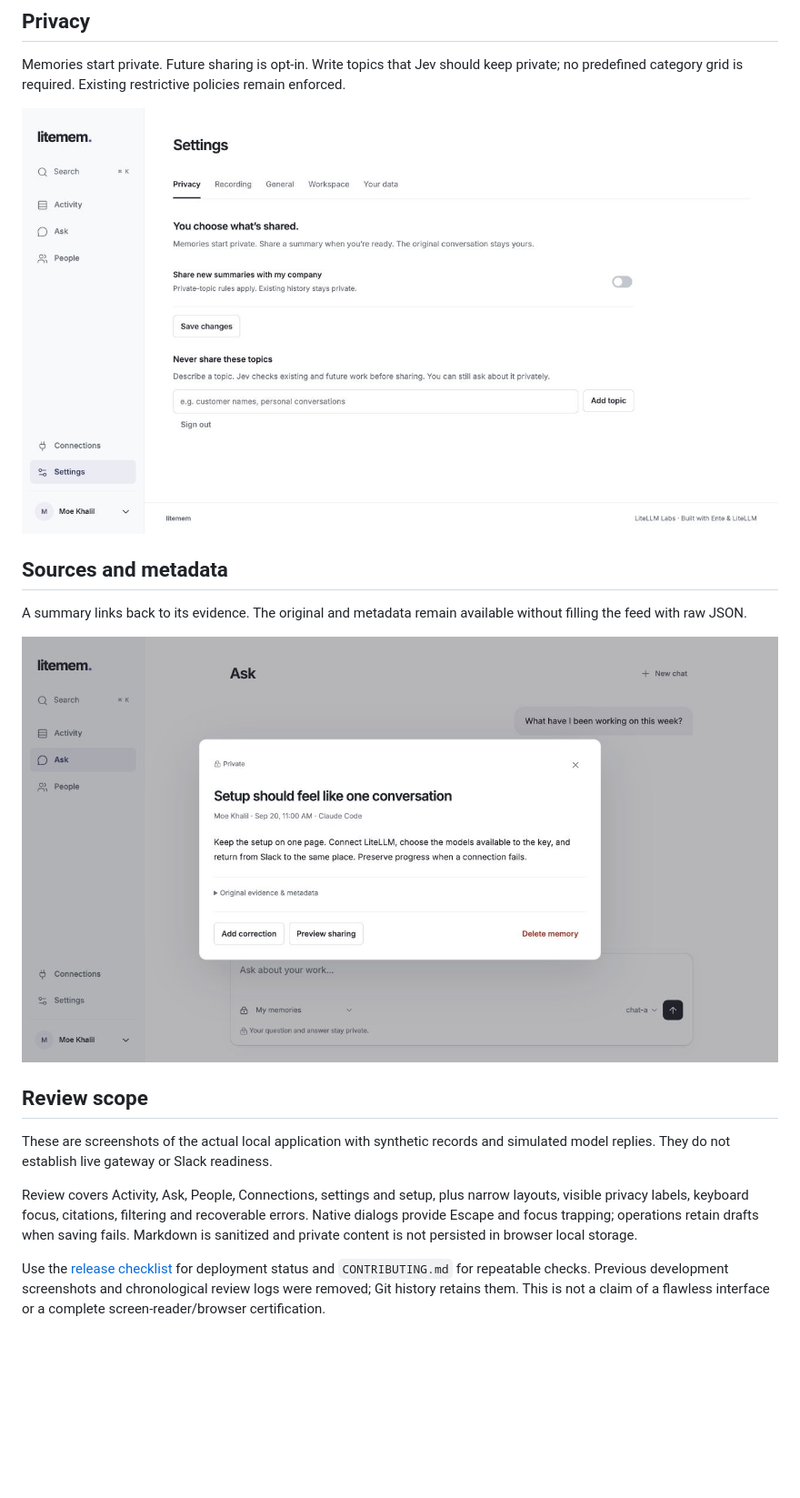
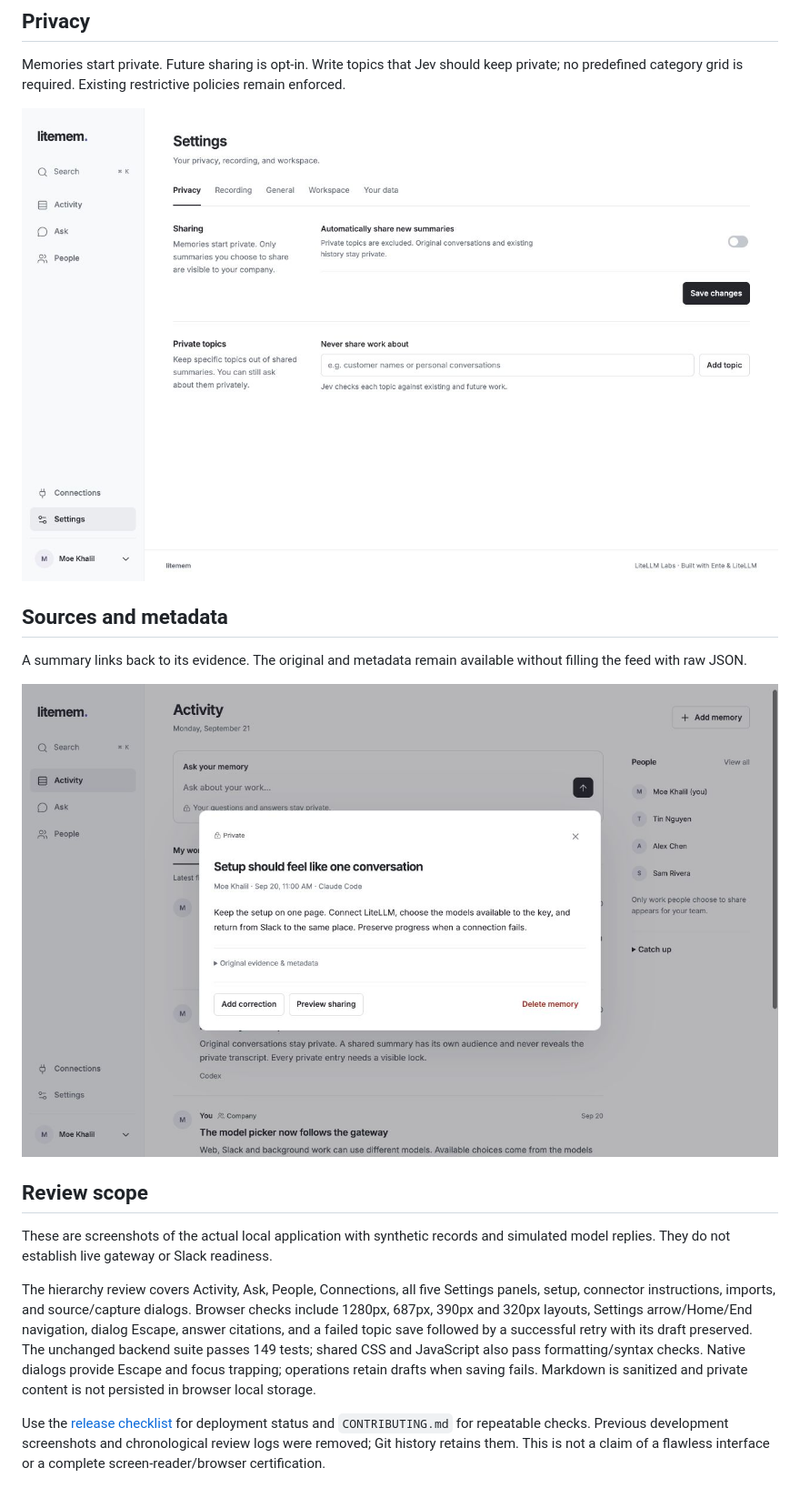
Before and after one commit to BerriAI/litellm-memory, a Markdown page: docs/ui-review.md, the part around one of its changes. Shown at 91% size. Drawn GitHub-style; pictures changed too: docs/assets/memory.jpg, docs/assets/settings.jpg; blank space fills up the shorter version.

```diff
--- a/docs/ui-review.md
+++ b/docs/ui-review.md
@@ -30,6 +34,6 @@ A summary links back to its evidence. The original and metadata remain available
 
 These are screenshots of the actual local application with synthetic records and simulated model replies. They do not establish live gateway or Slack readiness.
 
-Review covers Activity, Ask, People, Connections, settings and setup, plus narrow layouts, visible privacy labels, keyboard focus, citations, filtering and recoverable errors. Native dialogs provide Escape and focus trapping; operations retain drafts when saving fails. Markdown is sanitized and private content is not persisted in browser local storage.
+The hierarchy review covers Activity, Ask, People, Connections, all five Settings panels, setup, connector instructions, imports, and source/capture dialogs. Browser checks include 1280px, 687px, 390px and 320px layouts, Settings arrow/Home/End navigation, dialog Escape, answer citations, and a failed topic save followed by a successful retry with its draft preserved. The unchanged backend suite passes 149 tests; shared CSS and JavaScript also pass formatting/syntax checks. Native dialogs provide Escape and focus trapping; operations retain drafts when saving fails. Markdown is sanitized and private content is not persisted in browser local storage.
 
 Use the [release checklist](release-checklist.md) for deployment status and `CONTRIBUTING.md` for repeatable checks. Previous development screenshots and chronological review logs were removed; Git history retains them. This is not a claim of a flawless interface or a complete screen-reader/browser certification.
```
Also changed, not shown: other parts of docs/ui-review.md (+4 -0 lines), AGENTS.md (added, +5 -0 lines), CONTRIBUTING.md (+4 -0 lines), docs/assets/ask.jpg, docs/assets/dashboard.jpg, 12 other files.
